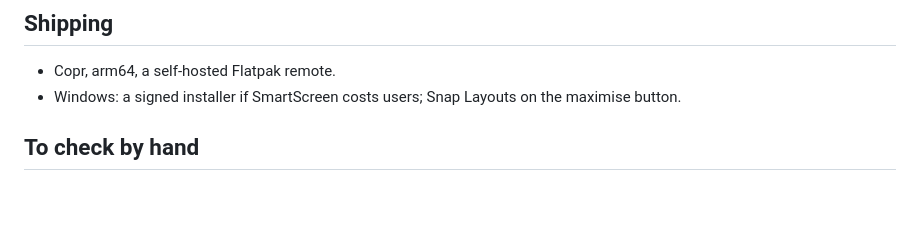
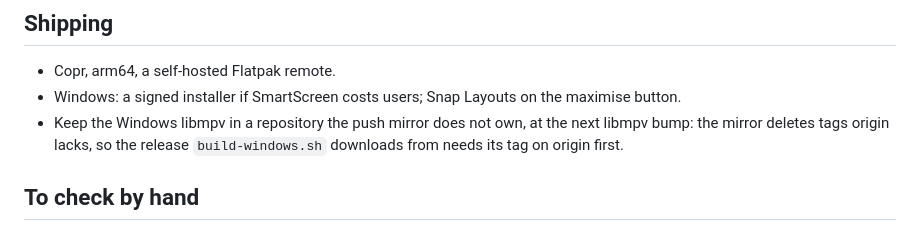
Before and after one commit to eeegoloauq/lumeo, a Markdown page: docs/roadmap.md, the part around the change. Rendered like a GitHub page; blank space fills up the shorter version.

Commit message:
docs: roadmap a libmpv mirror outside the push-mirrored repository

```diff
--- a/docs/roadmap.md
+++ b/docs/roadmap.md
@@ -113,6 +113,9 @@ app. This revises "No browser playback" in decisions/foundations.md.
 - Copr, arm64, a self-hosted Flatpak remote.
 - Windows: a signed installer if SmartScreen costs users; Snap Layouts on the
   maximise button.
+- Keep the Windows libmpv in a repository the push mirror does not own, at the
+  next libmpv bump: the mirror deletes tags origin lacks, so the release
+  `build-windows.sh` downloads from needs its tag on origin first.
 
 ## To check by hand
 
```
